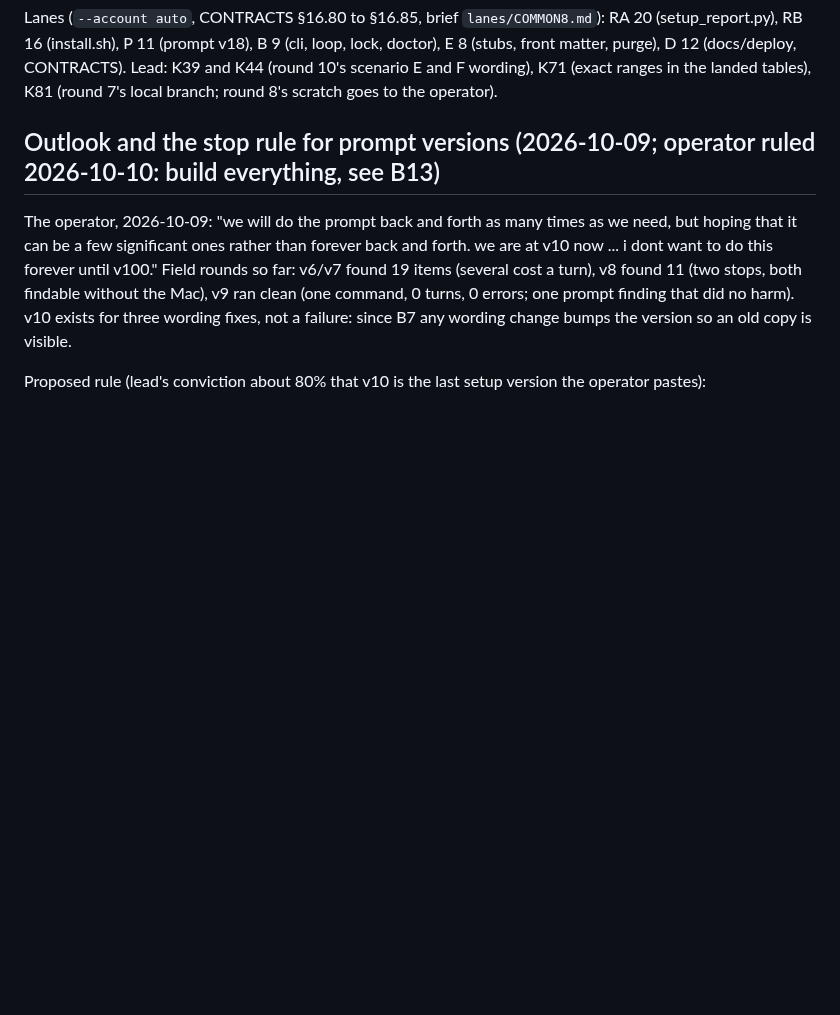
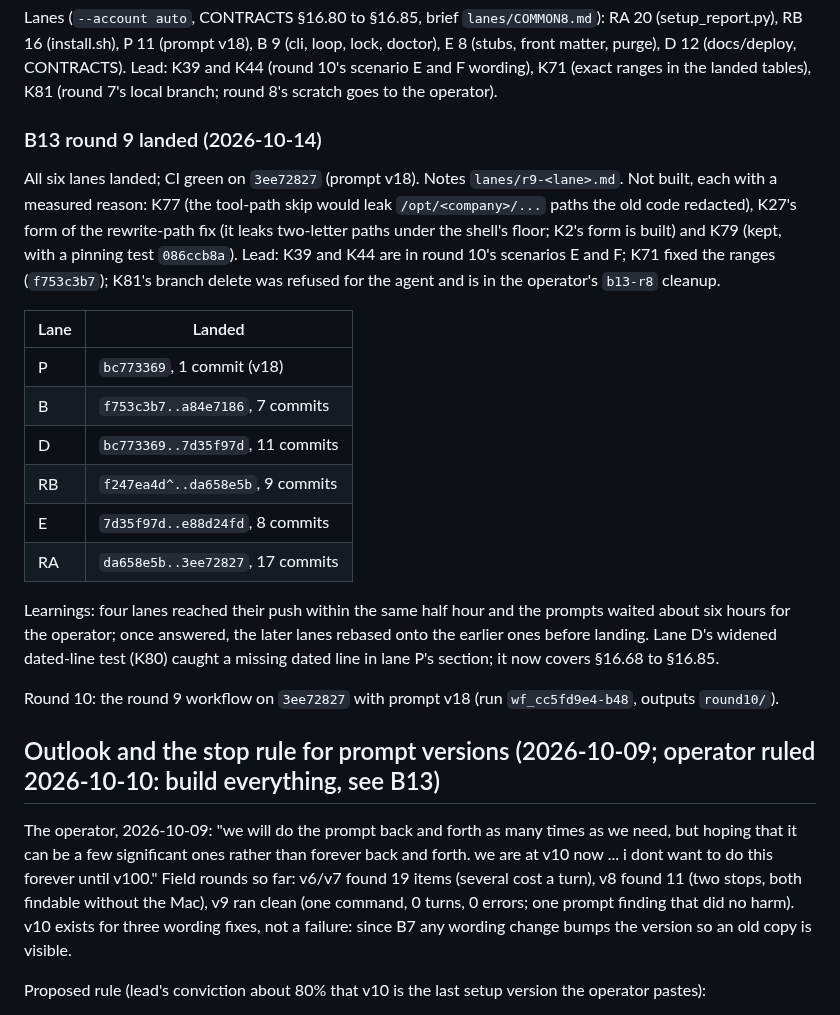
Before and after one commit to renchris/agent-context-sync, a Markdown page: docs/plans/bring-back-ocr.md, the part around the change. Rendered like a GitHub page; blank space fills up the shorter version.

Commit message:
docs: bring-back plan, B13 round 9 landed and round 10 started

```diff
--- a/docs/plans/bring-back-ocr.md
+++ b/docs/plans/bring-back-ocr.md
@@ -797,6 +797,29 @@ Lanes (`--account auto`, CONTRACTS §16.80 to §16.85, brief `lanes/COMMON8.md`)
 CONTRACTS). Lead: K39 and K44 (round 10's scenario E and F wording), K71 (exact ranges in the landed tables), K81
 (round 7's local branch; round 8's scratch goes to the operator).
 
+### B13 round 9 landed (2026-10-14)
+
+All six lanes landed; CI green on `3ee72827` (prompt v18). Notes `lanes/r9-<lane>.md`. Not built, each with a
+measured reason: K77 (the tool-path skip would leak `/opt/<company>/...` paths the old code redacted), K27's form
+of the rewrite-path fix (it leaks two-letter paths under the shell's floor; K2's form is built) and K79 (kept, with a
+pinning test `086ccb8a`). Lead: K39 and K44 are in round 10's scenarios E and F; K71 fixed the ranges (`f753c3b7`);
+K81's branch delete was refused for the agent and is in the operator's `b13-r8` cleanup.
+
+| Lane | Landed |
+|---|---|
+| P | `bc773369`, 1 commit (v18) |
+| B | `f753c3b7..a84e7186`, 7 commits |
+| D | `bc773369..7d35f97d`, 11 commits |
+| RB | `f247ea4d^..da658e5b`, 9 commits |
+| E | `7d35f97d..e88d24fd`, 8 commits |
+| RA | `da658e5b..3ee72827`, 17 commits |
+
+Learnings: four lanes reached their push within the same half hour and the prompts waited about six hours for the
+operator; once answered, the later lanes rebased onto the earlier ones before landing. Lane D's widened dated-line test
+(K80) caught a missing dated line in lane P's section; it now covers §16.68 to §16.85.
+
+Round 10: the round 9 workflow on `3ee72827` with prompt v18 (run `wf_cc5fd9e4-b48`, outputs `round10/`).
+
 
 ## Outlook and the stop rule for prompt versions (2026-10-09; operator ruled 2026-10-10: build everything, see B13)
 
```
